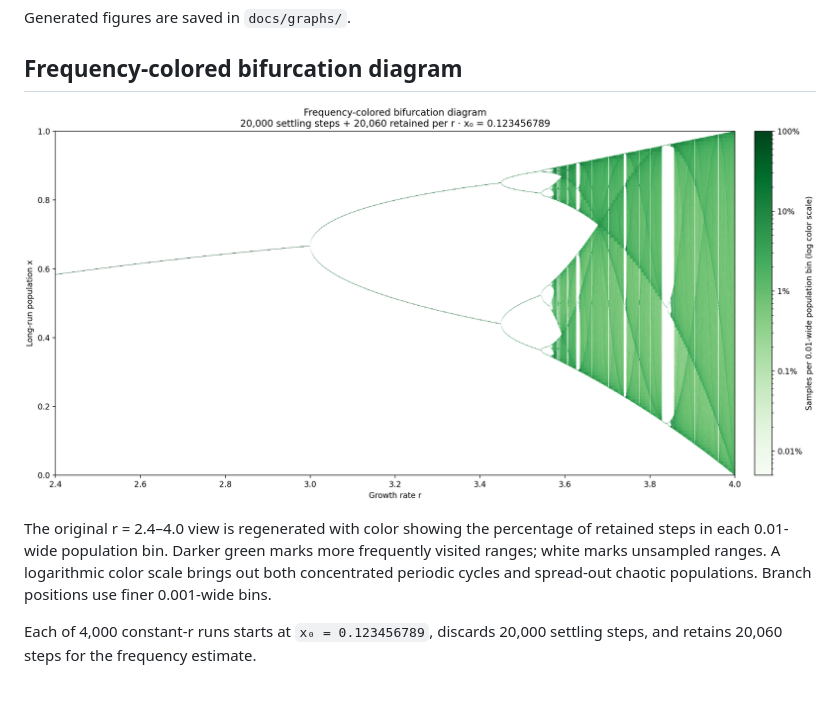
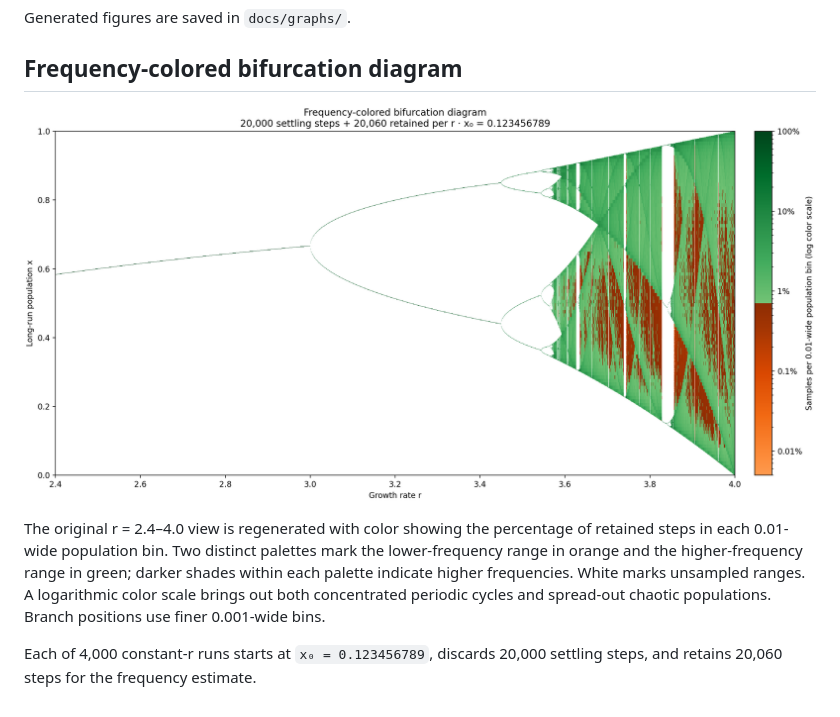
Before and after one commit to thomasdhc/chaos-opengl, a Markdown page: docs/logistic-map-dynamics.md, the part around the change. GitHub-like rendering; pictures changed too: docs/graphs/bifurcation_frequency.png.

Commit message:
fix: increase frequency contrast with orange and green palettes
Co-authored-by: Codex <codex@openai.com>

```diff
--- a/docs/logistic-map-dynamics.md
+++ b/docs/logistic-map-dynamics.md
@@ -90,10 +90,12 @@ Generated figures are saved in `docs/graphs/`.
 ![Bifurcation diagram colored by population frequency](graphs/bifurcation_frequency.png)
 
 The original r = 2.4–4.0 view is regenerated with color showing the percentage
-of retained steps in each 0.01-wide population bin. Darker green marks more
-frequently visited ranges; white marks unsampled ranges. A logarithmic color
-scale brings out both concentrated periodic cycles and spread-out chaotic
-populations. Branch positions use finer 0.001-wide bins.
+of retained steps in each 0.01-wide population bin. Two distinct palettes mark
+the lower-frequency range in orange and the higher-frequency range in green;
+darker shades within each palette indicate higher frequencies. White marks
+unsampled ranges. A logarithmic color scale brings out both concentrated periodic
+cycles and spread-out chaotic populations. Branch positions use finer
+0.001-wide bins.
 
 Each of 4,000 constant-r runs starts at `x₀ = 0.123456789`, discards 20,000
 settling steps, and retains 20,060 steps for the frequency estimate.
```
Also changed, not shown: 1 other file.
